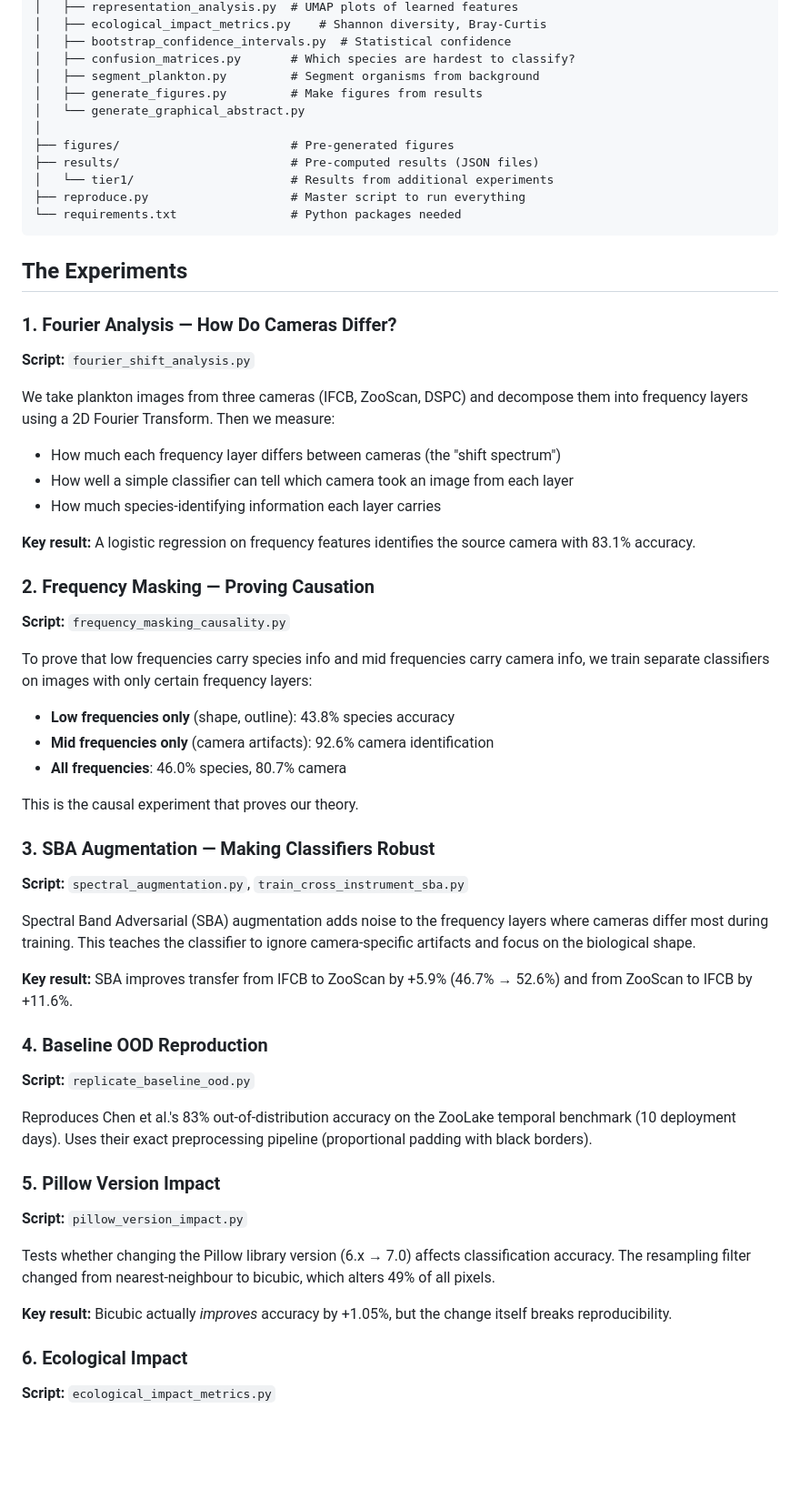
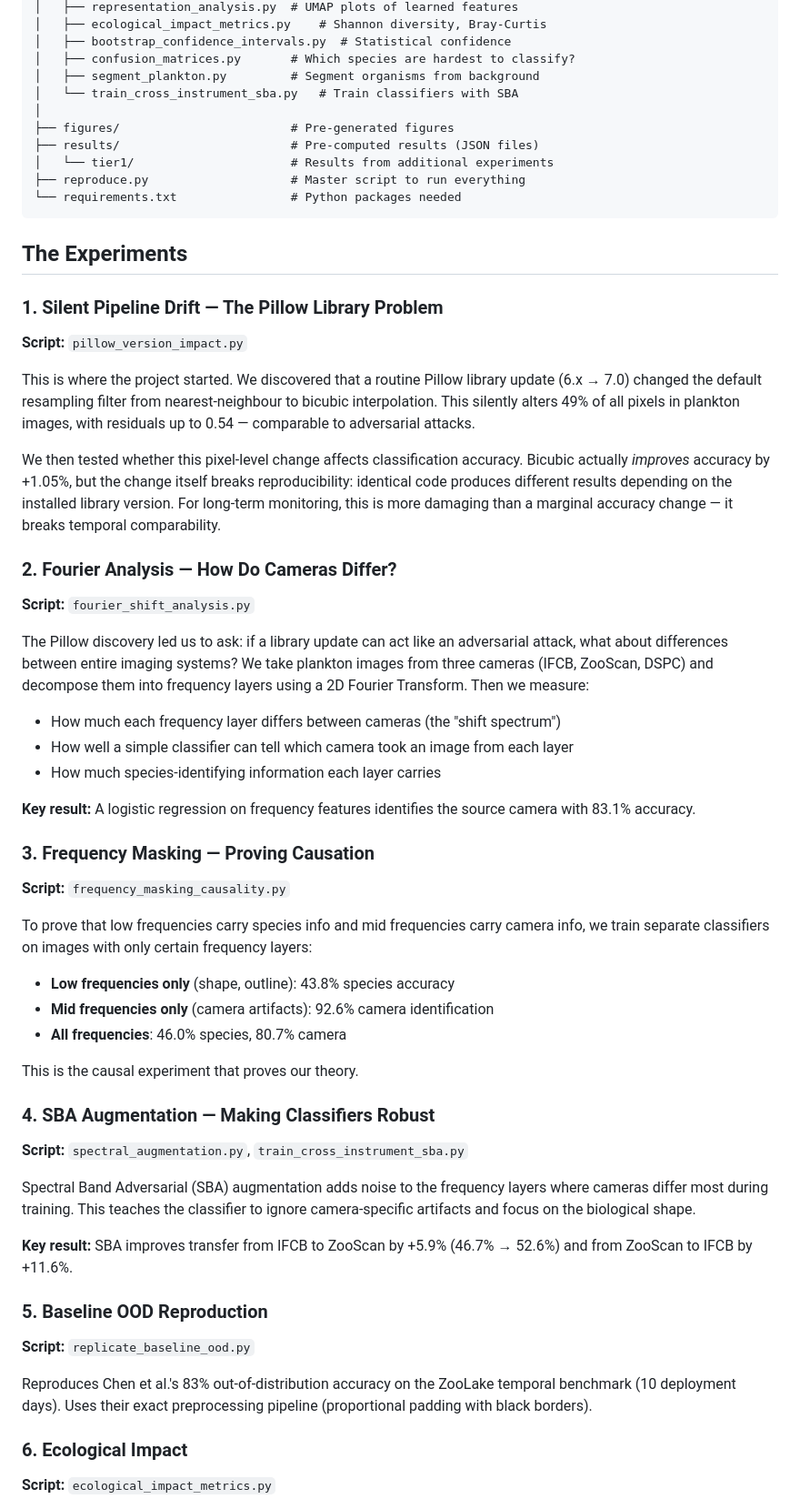
Before and after one commit to kspruthviraj/planktonshift, a Markdown page: README.md, the part around one of its changes. Shown at 91% size. Drawn GitHub-style; blank space fills up the shorter version.

Commit message:
Highlight Pillow library drift as project origin, reorder experiments

```diff
--- a/README.md
+++ b/README.md
@@ -51,8 +59,7 @@ python reproduce.py --phase 1
 │   ├── bootstrap_confidence_intervals.py  # Statistical confidence
 │   ├── confusion_matrices.py       # Which species are hardest to classify?
 │   ├── segment_plankton.py         # Segment organisms from background
-│   ├── generate_figures.py         # Make figures from results
-│   └── generate_graphical_abstract.py
+│   └── train_cross_instrument_sba.py   # Train classifiers with SBA
 │
 ├── figures/                        # Pre-generated figures
 ├── results/                        # Pre-computed results (JSON files)
@@ -63,18 +70,26 @@ python reproduce.py --phase 1
 
 ## The Experiments
 
-### 1. Fourier Analysis — How Do Cameras Differ?
+### 1. Silent Pipeline Drift — The Pillow Library Problem
+
+**Script:** `pillow_version_impact.py`
+
+This is where the project started. We discovered that a routine Pillow library update (6.x → 7.0) changed the default resampling filter from nearest-neighbour to bicubic interpolation. This silently alters 49% of all pixels in plankton images, with residuals up to 0.54 — comparable to adversarial attacks.
+
+We then tested whether this pixel-level change affects classification accuracy. Bicubic actually *improves* accuracy by +1.05%, but the change itself breaks reproducibility: identical code produces different results depending on the installed library version. For long-term monitoring, this is more damaging than a marginal accuracy change — it breaks temporal comparability.
+
+### 2. Fourier Analysis — How Do Cameras Differ?
 
 **Script:** `fourier_shift_analysis.py`
 
-We take plankton images from three cameras (IFCB, ZooScan, DSPC) and decompose them into frequency layers using a 2D Fourier Transform. Then we measure:
+The Pillow discovery led us to ask: if a library update can act like an adversarial attack, what about differences between entire imaging systems? We take plankton images from three cameras (IFCB, ZooScan, DSPC) and decompose them into frequency layers using a 2D Fourier Transform. Then we measure:
 - How much each frequency layer differs between cameras (the "shift spectrum")
 - How well a simple classifier can tell which camera took an image from each layer
 - How much species-identifying information each layer carries
 
 **Key result:** A logistic regression on frequency features identifies the source camera with 83.1% accuracy.
 
-### 2. Frequency Masking — Proving Causation
+### 3. Frequency Masking — Proving Causation
 
 **Script:** `frequency_masking_causality.py`
 
@@ -85,7 +100,7 @@ To prove that low frequencies carry species info and mid frequencies carry camer
 
 This is the causal experiment that proves our theory.
 
-### 3. SBA Augmentation — Making Classifiers Robust
+### 4. SBA Augmentation — Making Classifiers Robust
 
 **Script:** `spectral_augmentation.py`, `train_cross_instrument_sba.py`
 
@@ -93,19 +108,11 @@ Spectral Band Adversarial (SBA) augmentation adds noise to the frequency layers
 
 **Key result:** SBA improves transfer from IFCB to ZooScan by +5.9% (46.7% → 52.6%) and from ZooScan to IFCB by +11.6%.
 
-### 4. Baseline OOD Reproduction
+### 5. Baseline OOD Reproduction
 
 **Script:** `replicate_baseline_ood.py`
 
 Reproduces Chen et al.'s 83% out-of-distribution accuracy on the ZooLake temporal benchmark (10 deployment days). Uses their exact preprocessing pipeline (proportional padding with black borders).
-
-### 5. Pillow Version Impact
-
-**Script:** `pillow_version_impact.py`
-
-Tests whether changing the Pillow library version (6.x → 7.0) affects classification accuracy. The resampling filter changed from nearest-neighbour to bicubic, which alters 49% of all pixels.
-
-**Key result:** Bicubic actually *improves* accuracy by +1.05%, but the change itself breaks reproducibility.
 
 ### 6. Ecological Impact
 
```
Also changed, not shown: other parts of README.md (+13 -5 lines).
